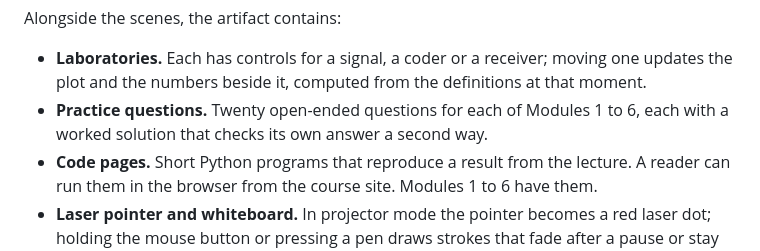
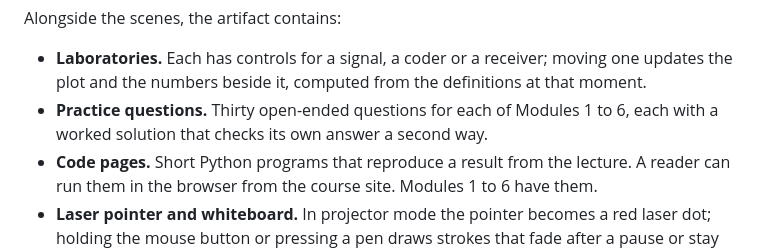
Before and after one commit to huguryildiz/digital-communications, a Markdown page: README.md, the part around the change. Drawn GitHub-style.

Commit message:
README: thirty practice questions per module, matching the 180 the cover states

```diff
--- a/README.md
+++ b/README.md
@@ -49,7 +49,7 @@ points, and by almost nothing else.
 Alongside the scenes, the artifact contains:
 
 - **Laboratories.** Each has controls for a signal, a coder or a receiver; moving one updates the plot and the numbers beside it, computed from the definitions at that moment.
-- **Practice questions.** Twenty open-ended questions for each of Modules 1 to 6, each with a worked solution that checks its own answer a second way.
+- **Practice questions.** Thirty open-ended questions for each of Modules 1 to 6, each with a worked solution that checks its own answer a second way.
 - **Code pages.** Short Python programs that reproduce a result from the lecture. A reader can run them in the browser from the course site. Modules 1 to 6 have them.
 - **Laser pointer and whiteboard.** In projector mode the pointer becomes a red laser dot; holding the mouse button or pressing a pen draws strokes that fade after a pause or stay until cleared. Pressing `W` opens a whiteboard over the page, with four inks, three line widths and blank, squared or ruled paper. It takes a mouse, a finger or a pen such as the Apple Pencil, and its laser tool brings the pointer over the board. The board has no edge: a finger drags the paper in any direction, as does the wheel or a trackpad.
 
```
